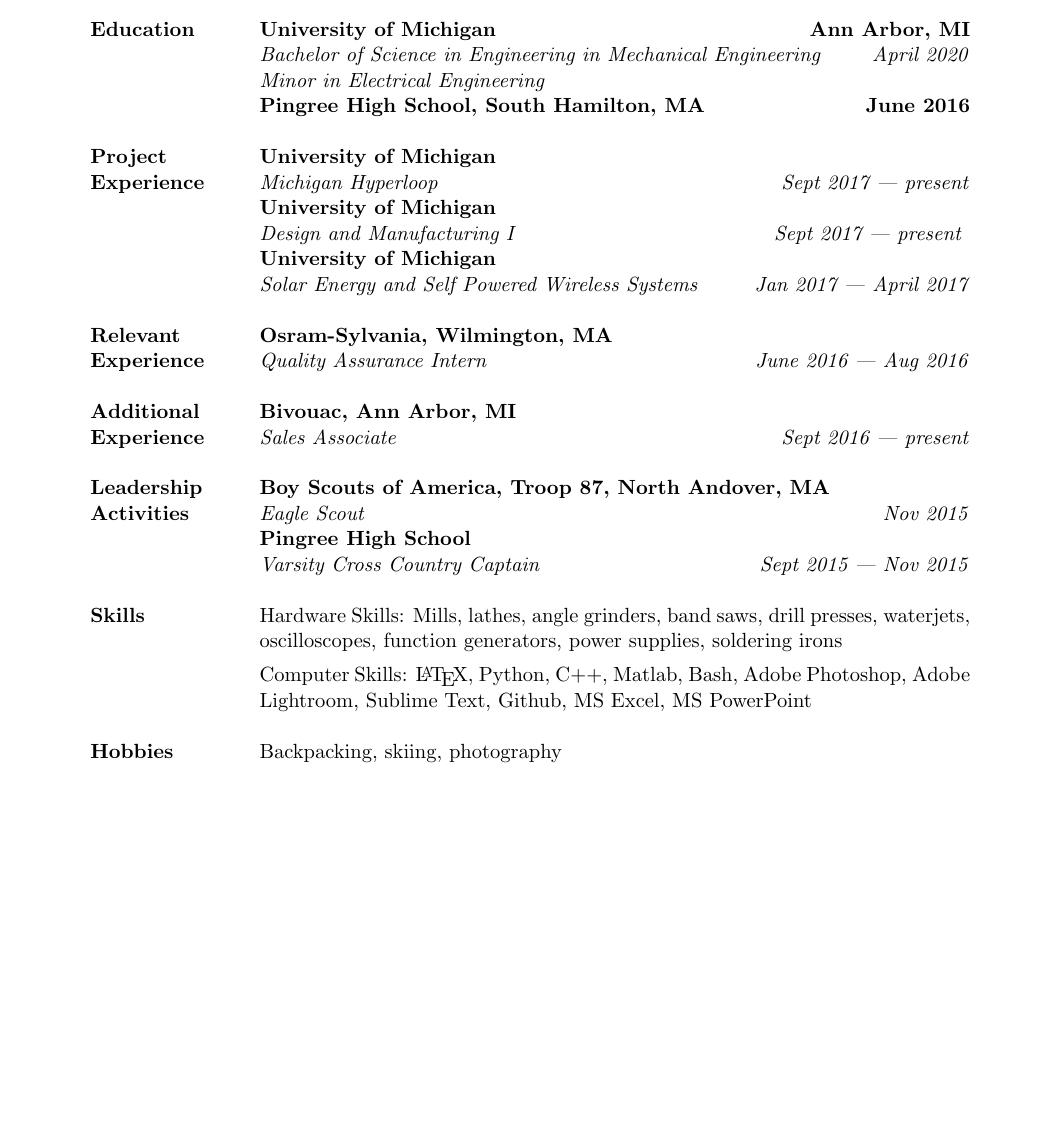
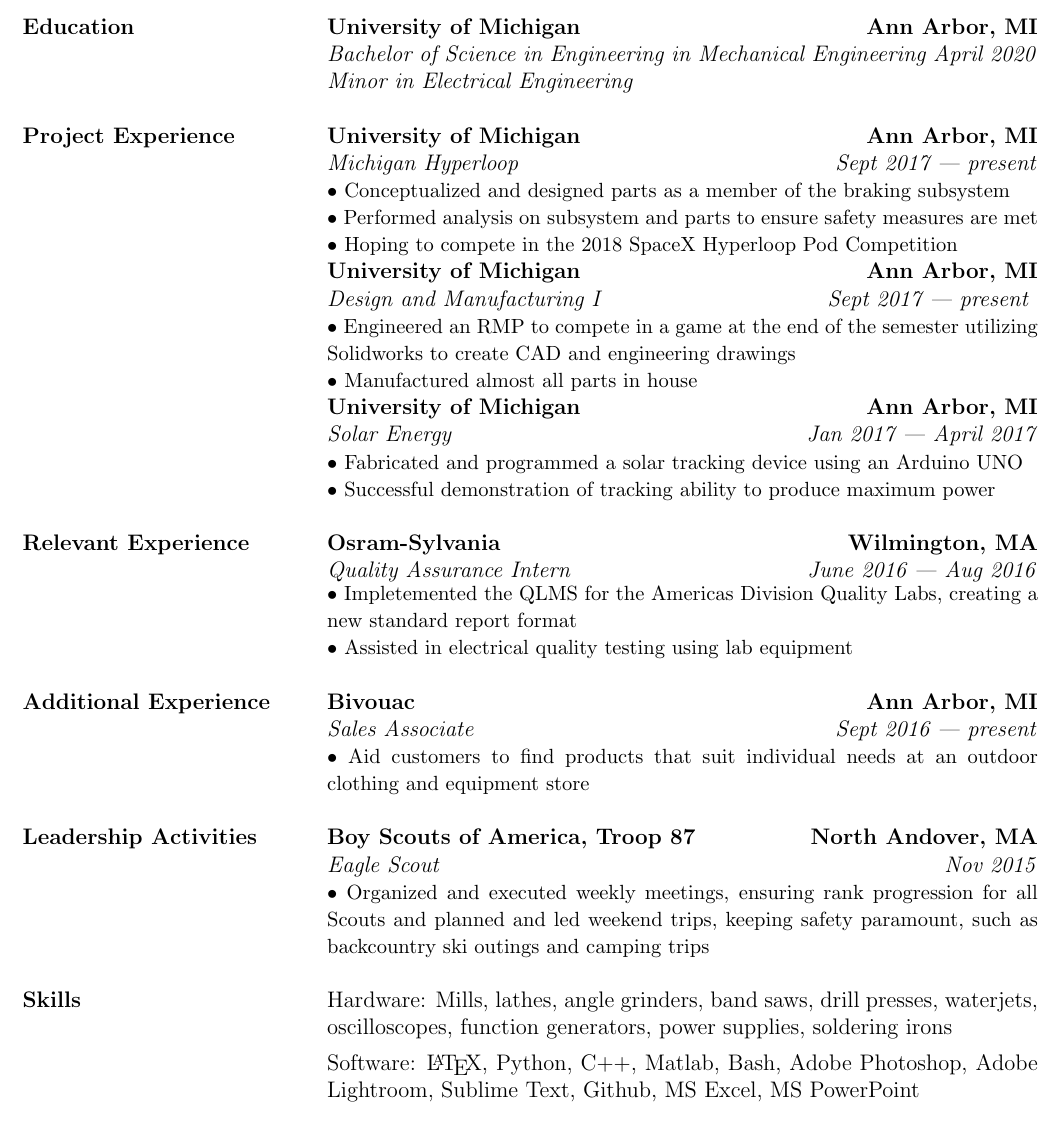
Before and after one commit to shabhshah/Resume, a LaTeX CV (Resume.tex): part of the page, cut so that both start at the same text, the shorter picture padded with empty space. Compiled offline with pdfLaTeX.

Commit message:
Filled out, waiting for review.

```diff
--- a/Resume.tex
+++ b/Resume.tex
@@ -1,13 +1,13 @@
-\documentclass[11pt]{article}
+\documentclass[12pt]{article}
 
 %defines page size and margins
 \usepackage{geometry}
 \geometry{
     letterpaper,
-    left=1in,
-    right=1in,
-    top=1in,
-    bottom=1in,
+    left=0.5in,
+    right=0.5in,
+    top=0.5in,
+    bottom=0.5in,
 }
 
 %Sets spacing for entire document
@@ -54,37 +54,43 @@
 	\centering
 	\begin{tabularx}{\textwidth}{@{}X p{5.25in} @{}}
 		%Education
-		\textbf{Education} & \textbf{University of Michigan \hfill Ann Arbor, MI} \newline \textit{Bachelor of Science in Engineering in Mechanical Engineering \hfill April 2020} \newline \textit{Minor in Electrical Engineering} \newline \textbf{Pingree High School, South Hamilton, MA \hfill June 2016} \\
+		\textbf{Education} & \textbf{University of Michigan \hfill Ann Arbor, MI} \newline \textit{Bachelor of Science in Engineering in Mechanical Engineering \hfill April 2020} \newline \textit{Minor in Electrical Engineering}
+		%\newline \textbf{Pingree High School, South Hamilton, MA \hfill June 2016}
+		\\
 
 		 & \\
 
 		%Project Experience
-		\textbf{Project Experience} & \textbf{University of Michigan} \newline \textit{Michigan Hyperloop \hfill Sept 2017 --- present} \newline \textbf{University of Michigan} \newline \textit{Design and Manufacturing I \hfill Sept 2017 --- present } \newline \textbf{University of Michigan} \newline \textit{Solar Energy and Self Powered Wireless Systems \hfill Jan 2017 --- April 2017} \\
+		\textbf{Project Experience} & \textbf{University of Michigan \hfill Ann Arbor, MI} \newline \textit{Michigan Hyperloop} \hfill \textit{Sept 2017 --- present} \newline {\small$\bullet$ Conceptualized and designed parts as a member of the braking subsystem \newline $\bullet$ Performed analysis on subsystem and parts to ensure safety measures are met \newline $\bullet$ Hoping to compete in the 2018 SpaceX Hyperloop Pod Competition} \newline \textbf{University of Michigan \hfill Ann Arbor, MI} \newline \textit{Design and Manufacturing I \hfill Sept 2017 --- present } \newline {\small$\bullet$ Engineered an RMP to compete in a game at the end of the semester utilizing Solidworks to create CAD and engineering drawings \newline $\bullet$ Manufactured almost all parts in house} \newline \textbf{University of Michigan \hfill Ann Arbor, MI} \newline \textit{Solar Energy \hfill Jan 2017 --- April 2017} \newline {\small$\bullet$ Fabricated and programmed a solar tracking device using an Arduino UNO \newline $\bullet$ Successful demonstration of tracking ability to produce maximum power}\\
 
 		 & \\
 
 		%Relevant Experience
-		\textbf{Relevant Experience} & \textbf{Osram-Sylvania, Wilmington, MA} \newline \textit{Quality Assurance Intern \hfill June 2016 --- Aug 2016} \\
+		\textbf{Relevant Experience} & \textbf{Osram-Sylvania \hfill Wilmington, MA} \newline \textit{Quality Assurance Intern \hfill June 2016 --- Aug 2016} \newpage {\small$\bullet$ Impletemented the QLMS for the Americas Division Quality Labs, creating a new standard report format \newline $\bullet$ Assisted in electrical quality testing using lab equipment}\\
 
 		 & \\
 
 		%Additional Experience
-		\textbf{Additional Experience} & \textbf{Bivouac, Ann Arbor, MI} \newline \textit{Sales Associate \hfill Sept 2016 --- present} \\
+		\textbf{Additional Experience} & \textbf{Bivouac \hfill Ann Arbor, MI} \newline \textit{Sales Associate \hfill Sept 2016 --- present} \newline {\small $\bullet$ Aid customers to find products that suit individual needs at an outdoor clothing and equipment store} \\
 
 		 & \\
 
 		%Leadership Activities
-		\textbf{Leadership Activities} & \textbf{Boy Scouts of America, Troop 87, North Andover, MA} \newline \textit{Eagle Scout \hfill Nov 2015} \newline \textbf{Pingree High School} \newline \textit{Varsity Cross Country Captain \hfill Sept 2015 --- Nov 2015} \\
+		\textbf{Leadership Activities} & \textbf{Boy Scouts of America, Troop 87 \hfill North Andover, MA} \newline \textit{Eagle Scout \hfill Nov 2015}
+		%\newline \textit{Senior Patrol Leader \hfill Sept 2013 --- June 2014}
+		\newline {\small $\bullet$ Organized and executed weekly meetings, ensuring rank progression for all Scouts and planned and led weekend trips, keeping safety paramount, such as backcountry ski outings and camping trips}
+		%\newline \textbf{Pingree High School} \newline \textit{Varsity Cross Country Captain \hfill Sept 2015 --- Nov 2015} \newline {\small $\bullet$ Organized weekly team bonding activities and assisted coaches with warm ups, work outs, and course set up}
+		\\
 
 		 & \\
 
 		%Skills
-		\textbf{Skills} & Hardware Skills: Mills, lathes, angle grinders, band saws, drill presses, waterjets, oscilloscopes, function generators, power supplies, soldering irons \vspace{0.0625in} \newline Computer Skills: \LaTeX, Python, C++, Matlab, Bash, Adobe Photoshop, Adobe Lightroom, Sublime Text, Github, MS Excel, MS PowerPoint \\
+		\textbf{Skills} & Hardware: Mills, lathes, angle grinders, band saws, drill presses, waterjets, oscilloscopes, function generators, power supplies, soldering irons \vspace{0.0625in} \newline Software: \LaTeX, Python, C++, Matlab, Bash, Adobe Photoshop, Adobe Lightroom, Sublime Text, Github, MS Excel, MS PowerPoint \\
 
 		 & \\
 
 		%Hobbies
-		\textbf{Hobbies} & Backpacking, skiing, photography \\
+		%\textbf{Hobbies} & Backpacking, skiing, photography \\
 
 	\end{tabularx}
 \end{table}
```
Also changed, not shown: Resume.pdf, 2 other files.
